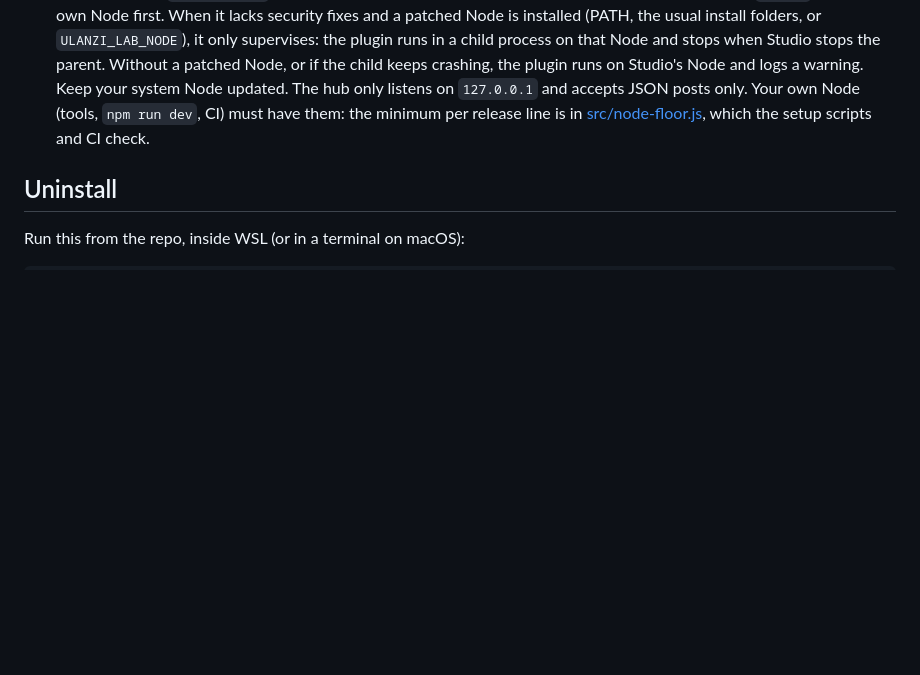
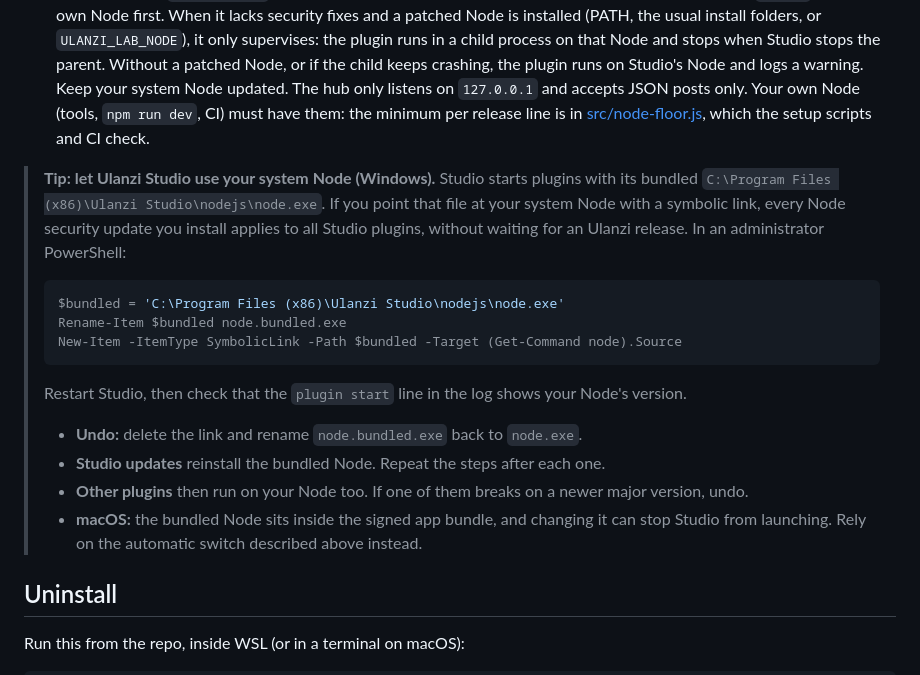
Before and after one commit to osisdie/ulanzi-lab, a Markdown page: README.md, the part around the change. Rendered like a GitHub page; blank space fills up the shorter version.

Commit message:
docs: tip to point Ulanzi Studio's bundled Node at the system Node
A symbolic link from Studio's nodejs\node.exe to the system node.exe
lets every Node security update reach all Studio plugins without
waiting for an Ulanzi release. Includes undo, the update caveat, and why
not to do it inside the signed macOS app bundle.

````diff
--- a/README.md
+++ b/README.md
@@ -285,6 +285,23 @@ Re-renders the README screenshots in `docs/images/` from demo data. It needs Chr
 - **Port.** The hub uses port 39300 because some machines reserve the 45000–48000 range.
 - **Node inside Ulanzi Studio.** Studio 3.4 for Windows runs plugins on its own bundled Node 20.12.2 (check the Mac build's with the `plugin start` line in the log), which is past end of life and gets no security fixes. So `app.js` checks its own Node first. When it lacks security fixes and a patched Node is installed (PATH, the usual install folders, or `ULANZI_LAB_NODE`), it only supervises: the plugin runs in a child process on that Node and stops when Studio stops the parent. Without a patched Node, or if the child keeps crashing, the plugin runs on Studio's Node and logs a warning. Keep your system Node updated. The hub only listens on `127.0.0.1` and accepts JSON posts only. Your own Node (tools, `npm run dev`, CI) must have them: the minimum per release line is in [src/node-floor.js](plugin/com.ulanzi.nwpie.ulanziPlugin/src/node-floor.js), which the setup scripts and CI check.
 
+> **Tip: let Ulanzi Studio use your system Node (Windows).** Studio starts plugins with its bundled
+> `C:\Program Files (x86)\Ulanzi Studio\nodejs\node.exe`. If you point that file at your system Node with a
+> symbolic link, every Node security update you install applies to all Studio plugins, without waiting for an
+> Ulanzi release. In an administrator PowerShell:
+>
+> ```powershell
+> $bundled = 'C:\Program Files (x86)\Ulanzi Studio\nodejs\node.exe'
+> Rename-Item $bundled node.bundled.exe
+> New-Item -ItemType SymbolicLink -Path $bundled -Target (Get-Command node).Source
+> ```
+>
+> Restart Studio, then check that the `plugin start` line in the log shows your Node's version.
+> - **Undo:** delete the link and rename `node.bundled.exe` back to `node.exe`.
+> - **Studio updates** reinstall the bundled Node. Repeat the steps after each one.
+> - **Other plugins** then run on your Node too. If one of them breaks on a newer major version, undo.
+> - **macOS:** the bundled Node sits inside the signed app bundle, and changing it can stop Studio from launching. Rely on the automatic switch described above instead.
+
 ## Uninstall
 
 Run this from the repo, inside WSL (or in a terminal on macOS):
````
